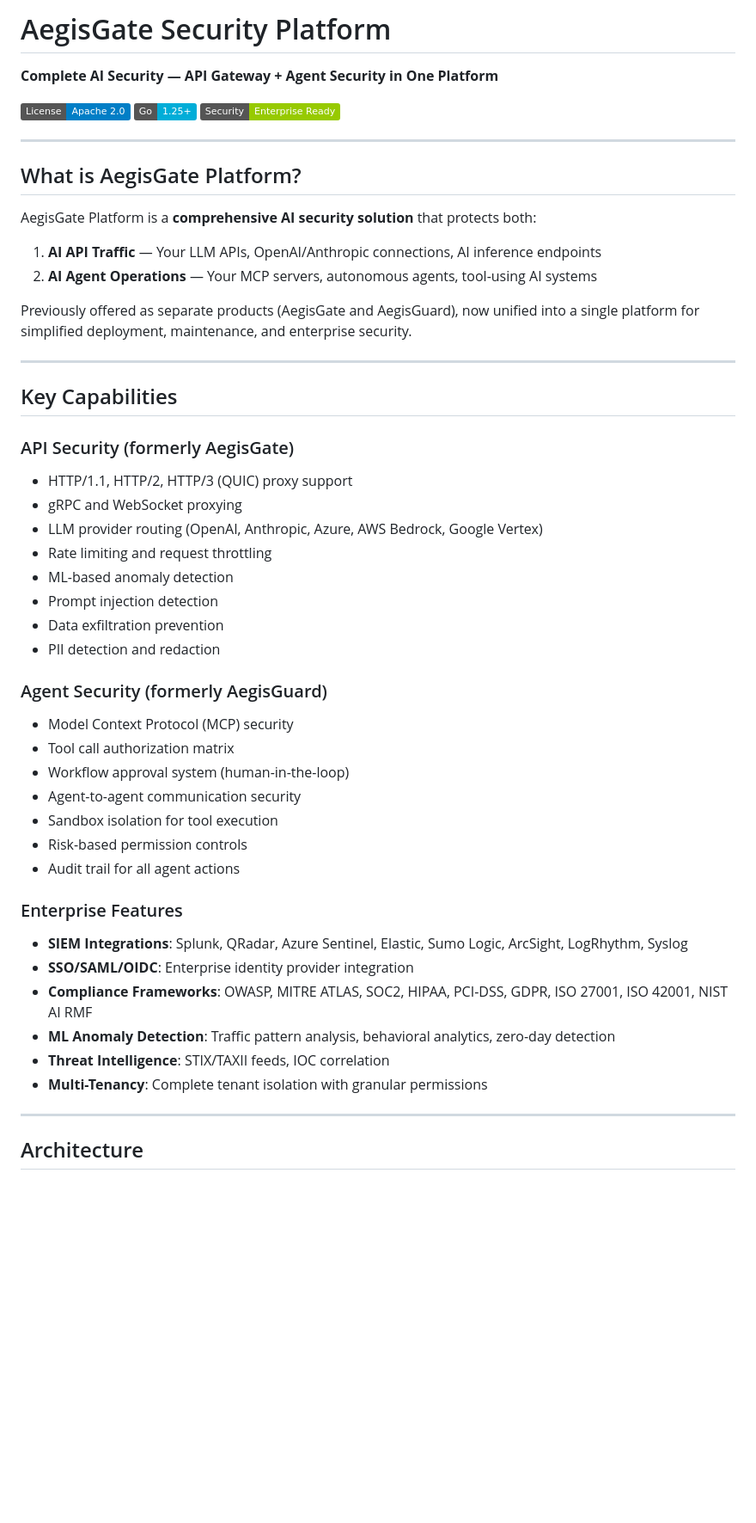
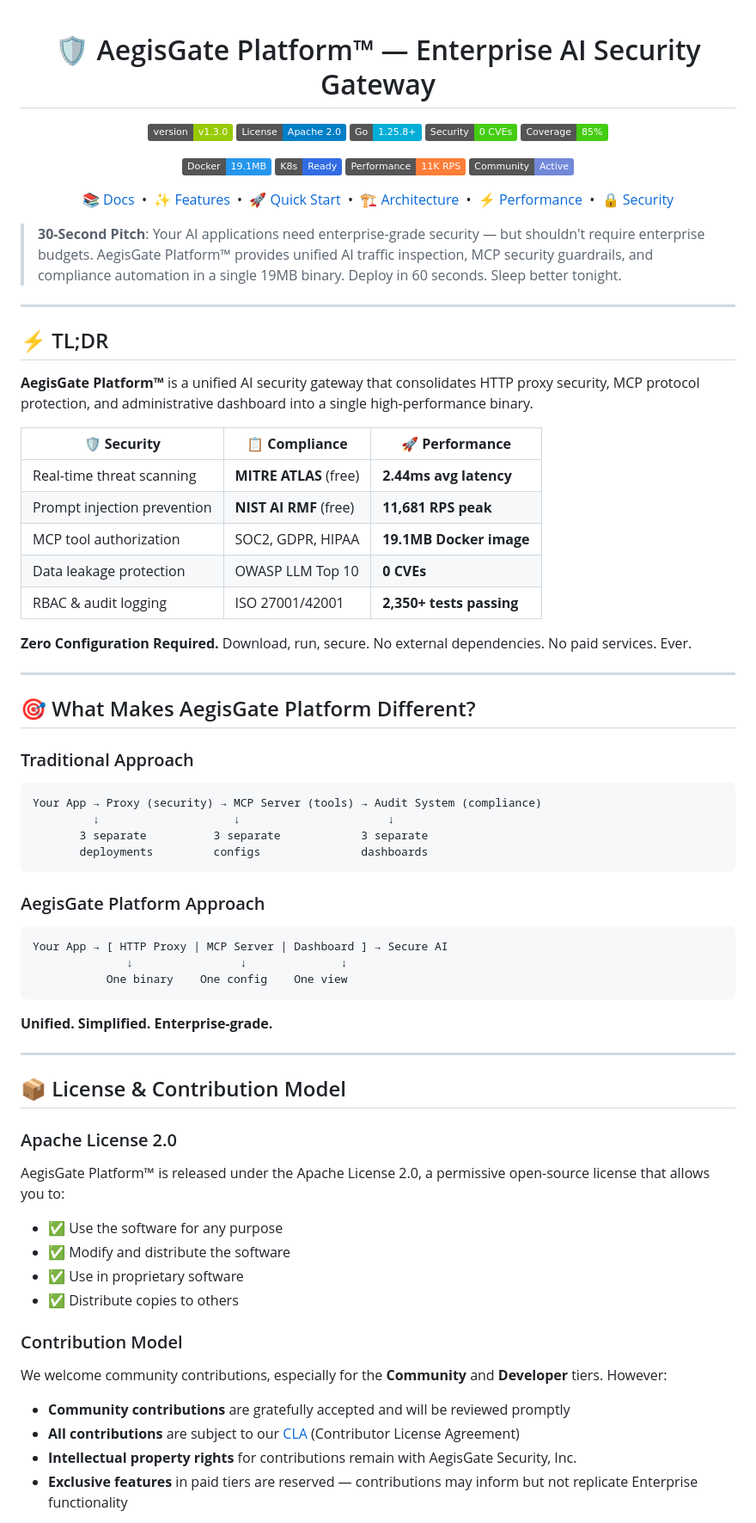
Before and after one commit to aegisgatesecurity/aegisgate-platform, a Markdown page: README.md, the part around one of its changes. Shown at 86% size. Rendered like a GitHub page; badges without logos; blank space fills up the shorter version.

````diff
--- a/README.md
+++ b/README.md
@@ -1,54 +1,80 @@
-# AegisGate Security Platform
+<div align="center">
 
-**Complete AI Security — API Gateway + Agent Security in One Platform**
+# 🛡️ AegisGate Platform™ — Enterprise AI Security Gateway
 
-[![License](https://img.shields.io/badge/License-Apache%202.0-blue.svg)](https://opensource.org/licenses/Apache-2.0)
-[![Go Version](https://img.shields.io/badge/Go-1.25+-00ADD8?logo=go)](https://golang.org/)
-[![Security](https://img.shields.io/badge/Security-Enterprise%20Ready-green)](https://aegisgatesecurity.io/security)
+[![Version](https://img.shields.io/badge/version-v1.3.0-green?logo=semver)](https://github.com/aegisgatesecurity/aegisgate-platform/releases)
+[![License](https://img.shields.io/badge/License-Apache_2.0-blue.svg)](LICENSE)
+[![Go Version](https://img.shields.io/badge/Go-1.25.8+-00ADD8?logo=go)](https://golang.org/)
+[![Security](https://img.shields.io/badge/Security-0_CVEs-brightgreen?logo=shield)](SECURITY.md)
+[![Test Coverage](https://img.shields.io/badge/Coverage-85%25-brightgreen?logo=codecov)](PERFORMANCE.md)
+
+[![Docker](https://img.shields.io/badge/Docker-19.1MB-2496ED?logo=docker)](Dockerfile)
+[![Kubernetes](https://img.shields.io/badge/K8s-Ready-326CE5?logo=kubernetes)](docs/DEPLOYMENT.md)
+[![Performance](https://img.shields.io/badge/Performance-11K_RPS-orange?logo=lightning)](PERFORMANCE.md)
+[![Community](https://img.shields.io/badge/Community-Active-7289DA?logo=discord)](https://discord.gg/aegisgate)
+
+[📚 Docs](https://docs.aegisgatesecurity.io) &nbsp;•&nbsp; [✨ Features](#features) &nbsp;•&nbsp; [🚀 Quick Start](#-quick-start) &nbsp;•&nbsp; [🏗️ Architecture](#-architecture) &nbsp;•&nbsp; [⚡ Performance](PERFORMANCE.md) &nbsp;•&nbsp; [🔒 Security](SECURITY.md)
+
+</div>
+
+> **30-Second Pitch**: Your AI applications need enterprise-grade security — but shouldn't require enterprise budgets. AegisGate Platform™ provides unified AI traffic inspection, MCP security guardrails, and compliance automation in a single 19MB binary. Deploy in 60 seconds. Sleep better tonight.
 
 ---
 
-## What is AegisGate Platform?
+## ⚡ TL;DR
 
-AegisGate Platform is a **comprehensive AI security solution** that protects both:
+**AegisGate Platform™** is a unified AI security gateway that consolidates HTTP proxy security, MCP protocol protection, and administrative dashboard into a single high-performance binary.
 
-1. **AI API Traffic** — Your LLM APIs, OpenAI/Anthropic connections, AI inference endpoints
-2. **AI Agent Operations** — Your MCP servers, autonomous agents, tool-using AI systems
+| 🛡️ **Security** | 📋 **Compliance** | 🚀 **Performance** |
+|-----------------|------------------|-------------------|
+| Real-time threat scanning | **MITRE ATLAS** (free) | **2.44ms avg latency** |
+| Prompt injection prevention | **NIST AI RMF** (free) | **11,681 RPS peak** |
+| MCP tool authorization | SOC2, GDPR, HIPAA | **19.1MB Docker image** |
+| Data leakage protection | OWASP LLM Top 10 | **0 CVEs** |
+| RBAC & audit logging | ISO 27001/42001 | **2,350+ tests passing** |
 
-Previously offered as separate products (AegisGate and AegisGuard), now unified into a single platform for simplified deployment, maintenance, and enterprise security.
+**Zero Configuration Required.** Download, run, secure. No external dependencies. No paid services. Ever.
 
 ---
 
-## Key Capabilities
+## 🎯 What Makes AegisGate Platform Different?
 
-### API Security (formerly AegisGate)
-- HTTP/1.1, HTTP/2, HTTP/3 (QUIC) proxy support
-- gRPC and WebSocket proxying
-- LLM provider routing (OpenAI, Anthropic, Azure, AWS Bedrock, Google Vertex)
-- Rate limiting and request throttling
-- ML-based anomaly detection
-- Prompt injection detection
-- Data exfiltration prevention
-- PII detection and redaction
+### Traditional Approach
+```
+Your App → Proxy (security) → MCP Server (tools) → Audit System (compliance)
+         ↓                    ↓                      ↓
+       3 separate          3 separate            3 separate
+       deployments         configs               dashboards
+```
 
-### Agent Security (formerly AegisGuard)
-- Model Context Protocol (MCP) security
-- Tool call authorization matrix
-- Workflow approval system (human-in-the-loop)
-- Agent-to-agent communication security
-- Sandbox isolation for tool execution
-- Risk-based permission controls
-- Audit trail for all agent actions
+### AegisGate Platform Approach
+```
+Your App → [ HTTP Proxy | MCP Server | Dashboard ] → Secure AI
+              ↓                ↓              ↓
+           One binary    One config    One view
+```
 
-### Enterprise Features
-- **SIEM Integrations**: Splunk, QRadar, Azure Sentinel, Elastic, Sumo Logic, ArcSight, LogRhythm, Syslog
-- **SSO/SAML/OIDC**: Enterprise identity provider integration
-- **Compliance Frameworks**: OWASP, MITRE ATLAS, SOC2, HIPAA, PCI-DSS, GDPR, ISO 27001, ISO 42001, NIST AI RMF
-- **ML Anomaly Detection**: Traffic pattern analysis, behavioral analytics, zero-day detection
-- **Threat Intelligence**: STIX/TAXII feeds, IOC correlation
-- **Multi-Tenancy**: Complete tenant isolation with granular permissions
+**Unified. Simplified. Enterprise-grade.**
 
 ---
 
-## Architecture
+## 📦 License & Contribution Model
 
+### Apache License 2.0
+
+AegisGate Platform™ is released under the Apache License 2.0, a permissive open-source license that allows you to:
+
+- ✅ Use the software for any purpose
+- ✅ Modify and distribute the software
+- ✅ Use in proprietary software
+- ✅ Distribute copies to others
+
+### Contribution Model
+
+We welcome community contributions, especially for the **Community** and **Developer** tiers. However:
+
+- **Community contributions** are gratefully accepted and will be reviewed promptly
+- **All contributions** are subject to our [CLA](CLA.md) (Contributor License Agreement)
+- **Intellectual property rights** for contributions remain with AegisGate Security, Inc.
+- **Exclusive features** in paid tiers are reserved — contributions may inform but not replicate Enterprise functionality
+
````
Also changed, not shown: other parts of README.md (+215 -321 lines).
